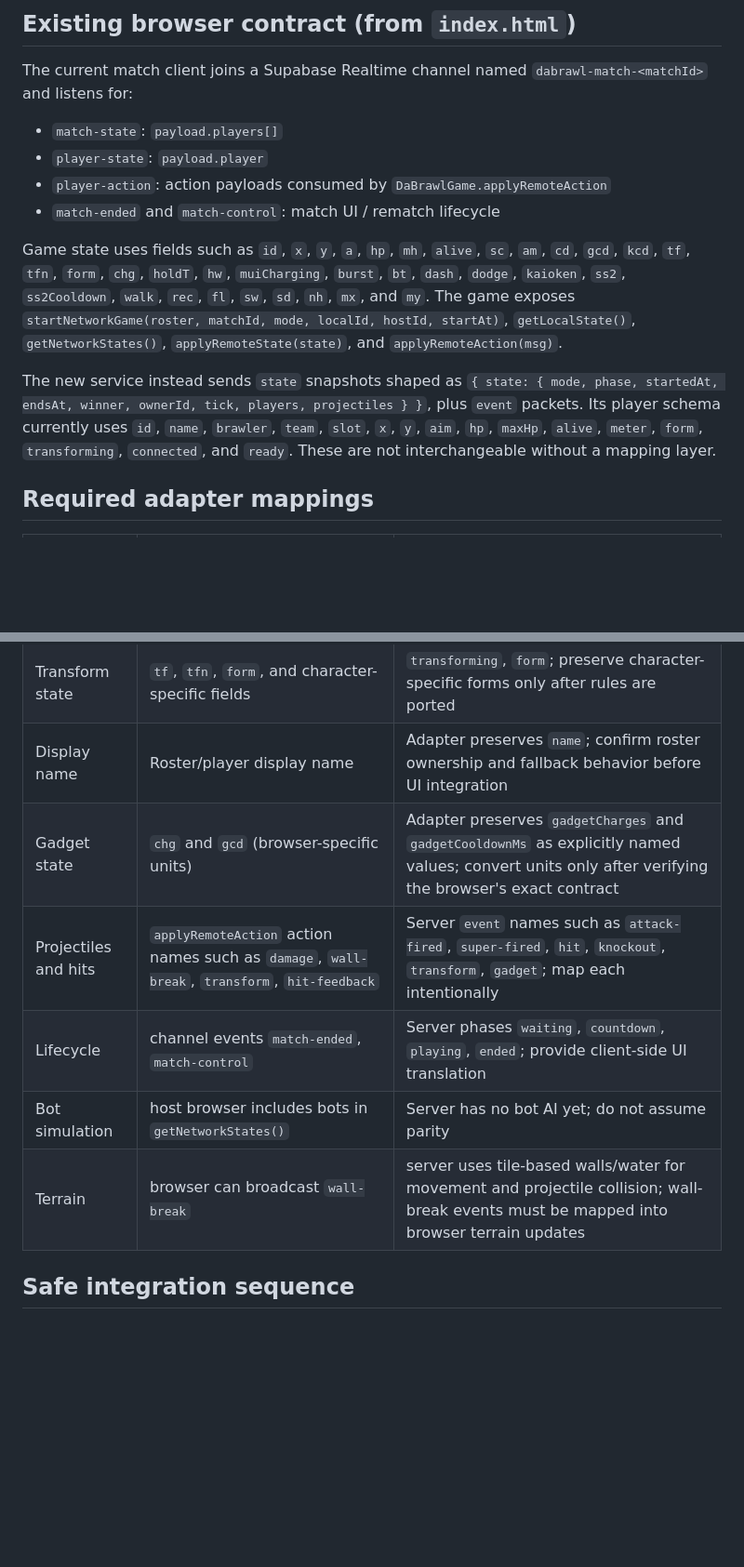
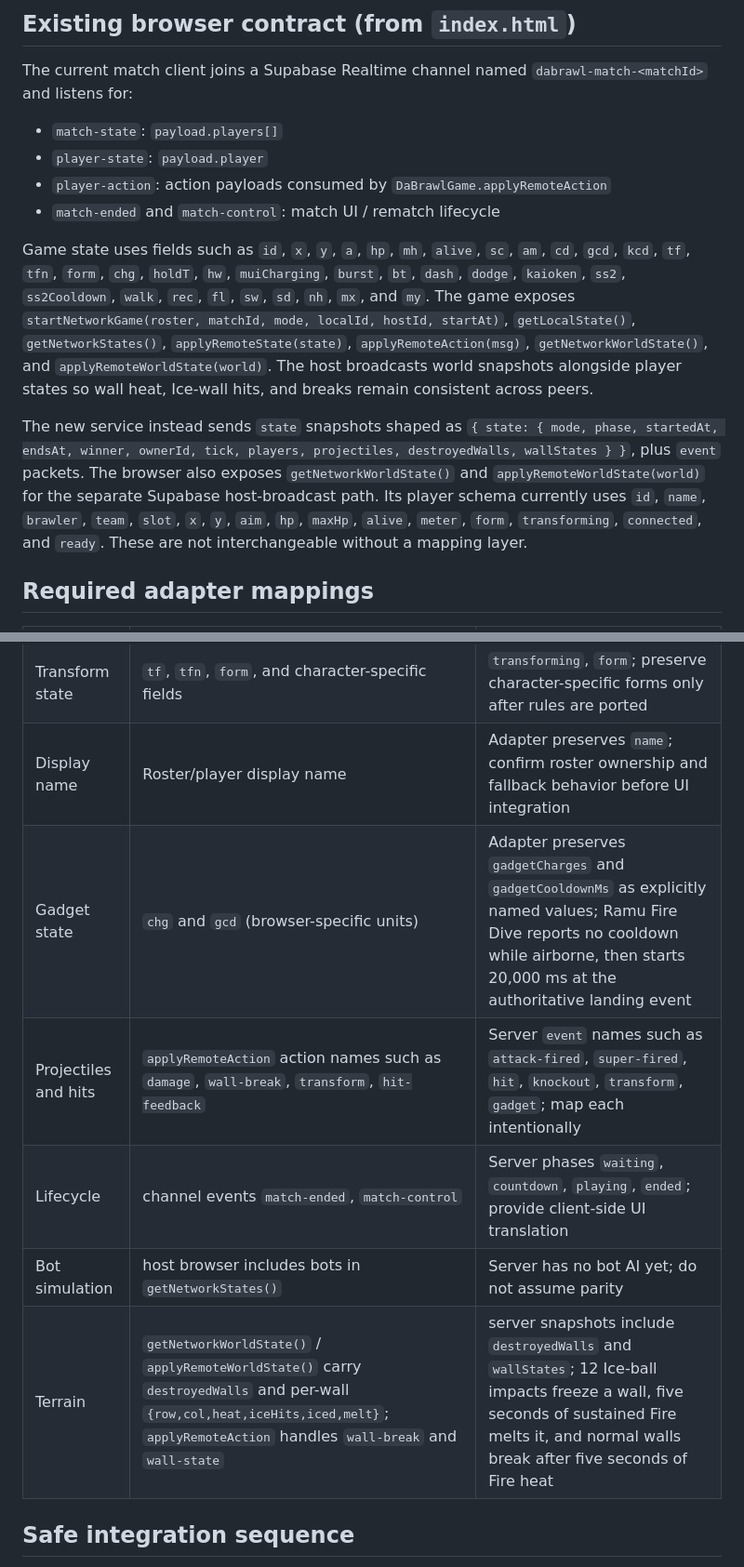
Before and after one commit to moonrisemc5-hue/DaBrawl, a Markdown page: server/CLIENT-INTEGRATION.md, 2 parts joined by grey strips. Shown at 93% size. GitHub-like rendering; blank space fills up the shorter version.

Commit message:
Safely integrate agent patch: server/CLIENT-INTEGRATION.md

```diff
--- a/server/CLIENT-INTEGRATION.md
+++ b/server/CLIENT-INTEGRATION.md
@@ -11,9 +11,9 @@ The current match client joins a Supabase Realtime channel named `dabrawl-match-
 - `player-action`: action payloads consumed by `DaBrawlGame.applyRemoteAction`
 - `match-ended` and `match-control`: match UI / rematch lifecycle
 
-Game state uses fields such as `id`, `x`, `y`, `a`, `hp`, `mh`, `alive`, `sc`, `am`, `cd`, `gcd`, `kcd`, `tf`, `tfn`, `form`, `chg`, `holdT`, `hw`, `muiCharging`, `burst`, `bt`, `dash`, `dodge`, `kaioken`, `ss2`, `ss2Cooldown`, `walk`, `rec`, `fl`, `sw`, `sd`, `nh`, `mx`, and `my`. The game exposes `startNetworkGame(roster, matchId, mode, localId, hostId, startAt)`, `getLocalState()`, `getNetworkStates()`, `applyRemoteState(state)`, and `applyRemoteAction(msg)`.
+Game state uses fields such as `id`, `x`, `y`, `a`, `hp`, `mh`, `alive`, `sc`, `am`, `cd`, `gcd`, `kcd`, `tf`, `tfn`, `form`, `chg`, `holdT`, `hw`, `muiCharging`, `burst`, `bt`, `dash`, `dodge`, `kaioken`, `ss2`, `ss2Cooldown`, `walk`, `rec`, `fl`, `sw`, `sd`, `nh`, `mx`, and `my`. The game exposes `startNetworkGame(roster, matchId, mode, localId, hostId, startAt)`, `getLocalState()`, `getNetworkStates()`, `applyRemoteState(state)`, `applyRemoteAction(msg)`, `getNetworkWorldState()`, and `applyRemoteWorldState(world)`. The host broadcasts world snapshots alongside player states so wall heat, Ice-wall hits, and breaks remain consistent across peers.
 
-The new service instead sends `state` snapshots shaped as `{ state: { mode, phase, startedAt, endsAt, winner, ownerId, tick, players, projectiles } }`, plus `event` packets. Its player schema currently uses `id`, `name`, `brawler`, `team`, `slot`, `x`, `y`, `aim`, `hp`, `maxHp`, `alive`, `meter`, `form`, `transforming`, `connected`, and `ready`. These are not interchangeable without a mapping layer.
+The new service instead sends `state` snapshots shaped as `{ state: { mode, phase, startedAt, endsAt, winner, ownerId, tick, players, projectiles, destroyedWalls, wallStates } }`, plus `event` packets. The browser also exposes `getNetworkWorldState()` and `applyRemoteWorldState(world)` for the separate Supabase host-broadcast path. Its player schema currently uses `id`, `name`, `brawler`, `team`, `slot`, `x`, `y`, `aim`, `hp`, `maxHp`, `alive`, `meter`, `form`, `transforming`, `connected`, and `ready`. These are not interchangeable without a mapping layer.
 
 ## Required adapter mappings
 
@@ -26,11 +26,11 @@ The new service instead sends `state` snapshots shaped as `{ state: { mode, phas
 | Character identity | roster brawler id / `p.b` | `brawler`; normalize ids explicitly rather than defaulting unknown characters |
 | Transform state | `tf`, `tfn`, `form`, and character-specific fields | `transforming`, `form`; preserve character-specific forms only after rules are ported |
 | Display name | Roster/player display name | Adapter preserves `name`; confirm roster ownership and fallback behavior before UI integration |
-| Gadget state | `chg` and `gcd` (browser-specific units) | Adapter preserves `gadgetCharges` and `gadgetCooldownMs` as explicitly named values; convert units only after verifying the browser's exact contract |
+| Gadget state | `chg` and `gcd` (browser-specific units) | Adapter preserves `gadgetCharges` and `gadgetCooldownMs` as explicitly named values; Ramu Fire Dive reports no cooldown while airborne, then starts 20,000 ms at the authoritative landing event |
 | Projectiles and hits | `applyRemoteAction` action names such as `damage`, `wall-break`, `transform`, `hit-feedback` | Server `event` names such as `attack-fired`, `super-fired`, `hit`, `knockout`, `transform`, `gadget`; map each intentionally |
 | Lifecycle | channel events `match-ended`, `match-control` | Server phases `waiting`, `countdown`, `playing`, `ended`; provide client-side UI translation |
 | Bot simulation | host browser includes bots in `getNetworkStates()` | Server has no bot AI yet; do not assume parity |
-| Terrain | browser can broadcast `wall-break` | server uses tile-based walls/water for movement and projectile collision; wall-break events must be mapped into browser terrain updates |
+| Terrain | `getNetworkWorldState()` / `applyRemoteWorldState()` carry `destroyedWalls` and per-wall `{row,col,heat,iceHits,iced,melt}`; `applyRemoteAction` handles `wall-break` and `wall-state` | server snapshots include `destroyedWalls` and `wallStates`; 12 Ice-ball impacts freeze a wall, five seconds of sustained Fire melts it, and normal walls break after five seconds of Fire heat |
 
 ## Safe integration sequence
 
```
